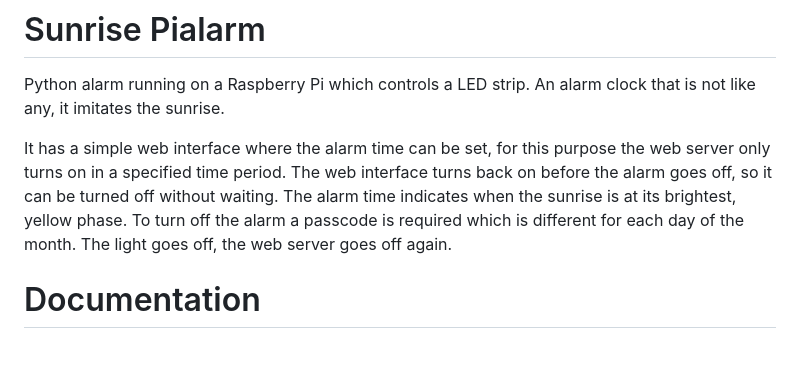
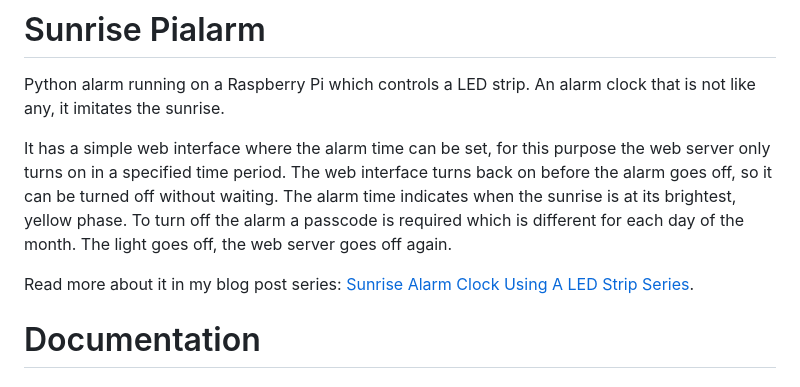
Before and after one commit to 11Firefox11/sunrise-pialarm, a Markdown page: README.md, the part around the change. Rendered like a GitHub page; blank space fills up the shorter version.

Commit message:
README.md series link added

```diff
--- a/README.md
+++ b/README.md
@@ -2,6 +2,8 @@
 Python alarm running on a Raspberry Pi which controls a LED strip. An alarm clock that is not like any, it imitates the sunrise.
 
 It has a simple web interface where the alarm time can be set, for this purpose the web server only turns on in a specified time period. The web interface turns back on before the alarm goes off, so it can be turned off without waiting. The alarm time indicates when the sunrise is at its brightest, yellow phase. To turn off the alarm a passcode is required which is different for each day of the month. The light goes off, the web server goes off again.
+
+Read more about it in my blog post series: [Sunrise Alarm Clock Using A LED Strip Series](https://tomoviktor.com/series/sunrise-pialarm/page/1/).
 
 # Documentation
 ## Python related
```
